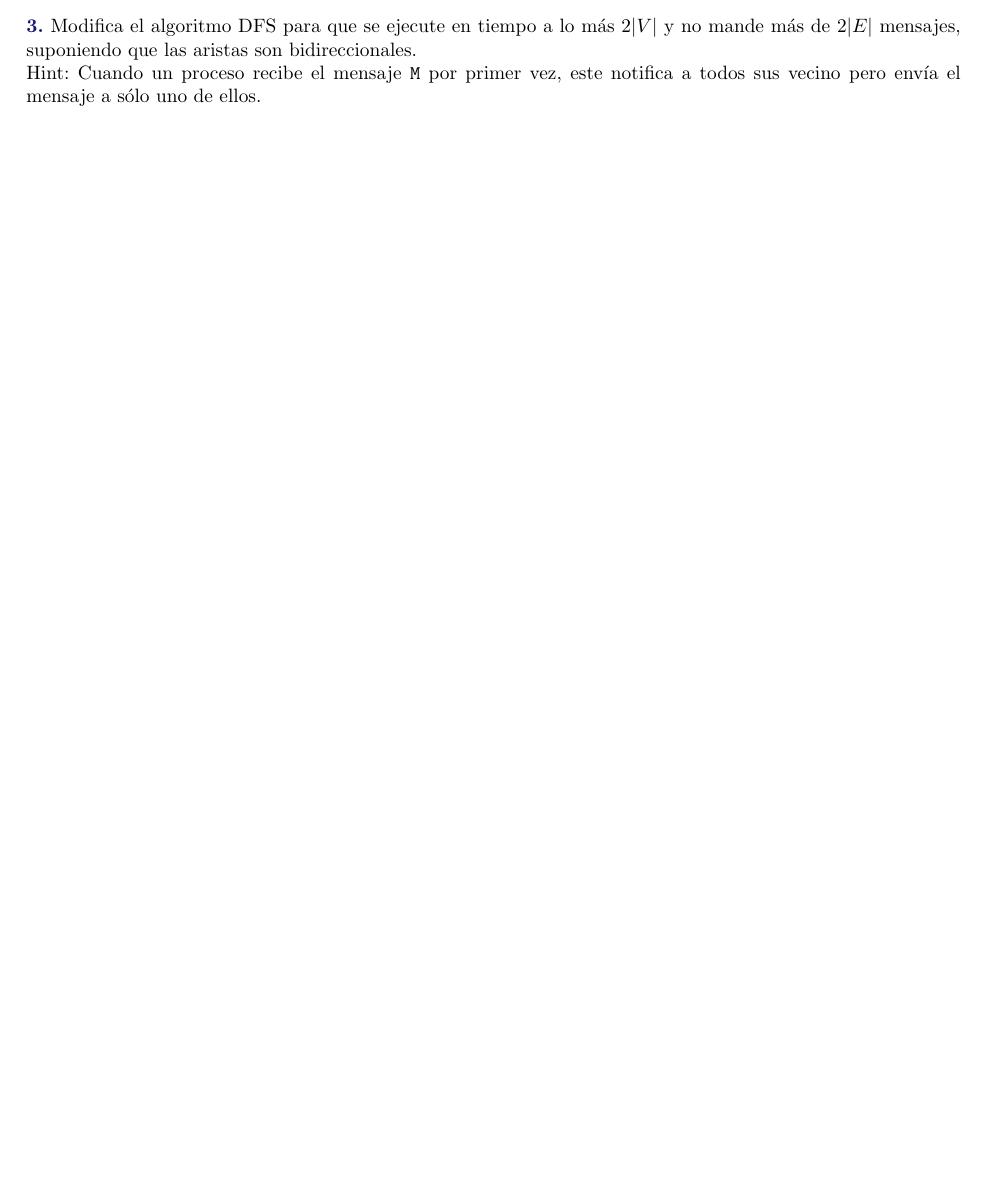
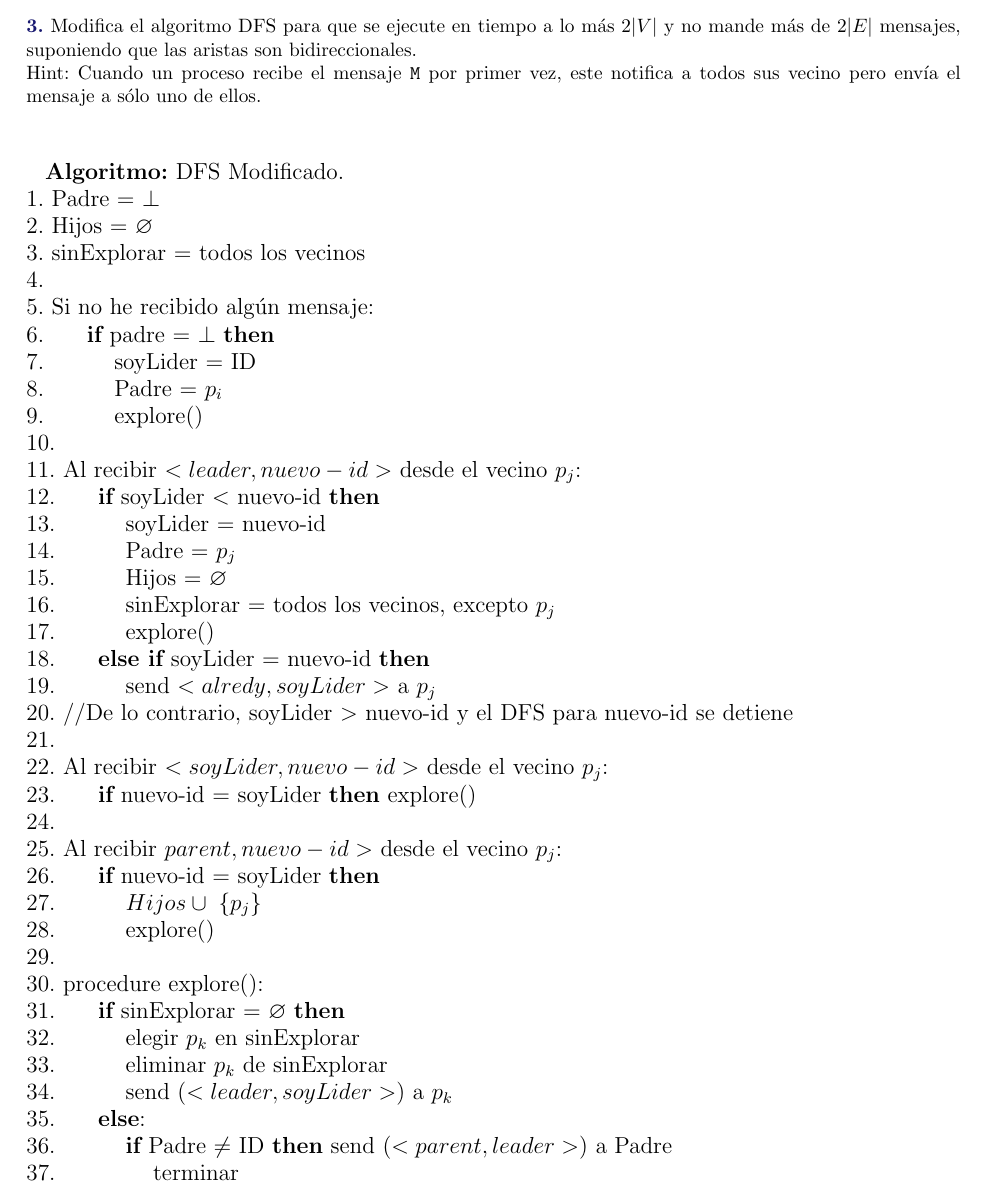
Before and after one commit to Aguilera450/Computacion-Distribuida, a LaTeX problem sheet (Tarea04/Tarea04.tex, which reads Tarea04/Problema03.tex): part of page 6 of 8, cut so that both start at the same text, the shorter picture padded with empty space. Compiled offline with pdfLaTeX.

Commit message:
Ejercicio 3

```diff
--- a/Tarea04/Problema03.tex
+++ b/Tarea04/Problema03.tex
@@ -1,6 +1,91 @@
 %%%%%%%%%%% Aquí va la solución al problema 3.
 \newpage
 \textbf{\textcolor{MidnightBlue}{3.}}
-Modifica el algoritmo DFS para que se ejecute en tiempo a lo más $2|V|$ y no mande más de $2|E|$ mensajes, suponiendo que las aristas son bidireccionales.
+Modifica el algoritmo DFS para que se ejecute en tiempo a lo más $2|V|$ y no
+mande más de $2|E|$ mensajes, suponiendo que las aristas son bidireccionales.
 
-Hint: Cuando un proceso recibe el mensaje {\tt M} por primer vez, este notifica a todos sus vecino pero envía el mensaje a sólo uno de ellos.
+Hint: Cuando un proceso recibe el mensaje {\tt M} por primer vez, este notifica
+a todos sus vecino pero envía el mensaje a sólo uno de ellos.\\
+
+\large
+% Algoritmo
+  \hfill\break
+  %%\rule{1\textwidth}{0.2mm}
+  \hspace*{.2cm} {\bf Algoritmo:} DFS Modificado.
+  \hfill\break
+  1. Padre = $\perp$
+  \hfill\break
+  2. Hijos = $\varnothing$
+  \hfill\break
+  3. sinExplorar = todos los vecinos
+  \hfill\break
+  4.
+  \hfill\break
+  5. Si no he recibido algún mensaje:
+  \hfill\break
+  6. \hspace{0.5cm} {\bf if} padre = $\perp$ {\bf then}
+  \hfill\break
+  7. \hspace{1cm} soyLider = ID
+  \hfill\break
+  8. \hspace{1cm} Padre = $p_i$
+  \hfill\break
+  9. \hspace{1cm} explore()
+  \hfill\break
+  10.
+  \hfill\break
+  11. Al recibir $<leader,nuevo-id>$ desde el vecino $p_j$:
+  \hfill\break
+  12. \hspace{0.5cm} {\bf if} soyLider $<$ nuevo-id {\bf then}
+  \hfill\break
+  13. \hspace{1cm} soyLider = nuevo-id
+  \hfill\break
+  14. \hspace{1cm} Padre = $p_j$
+  \hfill\break
+  15. \hspace{1cm} Hijos = $\varnothing$
+  \hfill\break
+  16. \hspace{1cm} sinExplorar = todos los vecinos, excepto $p_j$
+  \hfill\break
+  17. \hspace{1cm} explore()
+  \hfill\break
+  18. \hspace{0.5cm} {\bf else if} soyLider = nuevo-id {\bf then}
+  \hfill\break
+  19. \hspace{1cm} send $<alredy,soyLider>$ a $p_j$
+  \hfill\break
+  20. //De lo contrario, soyLider $>$ nuevo-id y el DFS para nuevo-id se detiene
+  \hfill\break
+  21.
+  \hfill\break
+  22. Al recibir $<soyLider,nuevo-id>$ desde el vecino $p_j$:
+  \hfill\break
+  23. \hspace{0.5cm} {\bf if} nuevo-id = soyLider {\bf then} explore()
+  \hfill\break
+  24.
+  \hfill\break
+  25. Al recibir $parent,nuevo-id>$ desde el vecino $p_j$:
+  \hfill\break
+  26. \hspace{0.5cm} {\bf if} nuevo-id = soyLider {\bf then}
+  \hfill\break
+  27. \hspace{1cm} $Hijos\cup \; \{p_j\}$
+  \hfill\break
+  28. \hspace{1cm} explore()
+  \hfill\break
+  29.
+  \hfill\break
+  30. procedure explore():
+  \hfill\break
+  31. \hspace{0.5cm} {\bf if} sinExplorar = $\varnothing$ {\bf then}
+  \hfill\break
+  32. \hspace{1cm} elegir $p_k$ en sinExplorar
+  \hfill\break
+  33. \hspace{1cm} eliminar $p_k$ de sinExplorar
+  \hfill\break
+  34. \hspace{1cm} send ($<leader,soyLider>$) a $p_k$
+  \hfill\break
+  35. \hspace{0.5cm} {\bf else}:
+  \hfill\break
+  36. \hspace{1cm} {\bf if} Padre $\neq$ ID {\bf then} send ($<parent,leader>$) a Padre
+  \hfill\break
+  37. \hspace{1.5cm} terminar
+  \hfill\break
+  %%\rule{1\textwidth}{0.2mm}
+  \hfill\break
```
Also changed, not shown: Tarea04/Tarea04.pdf.
